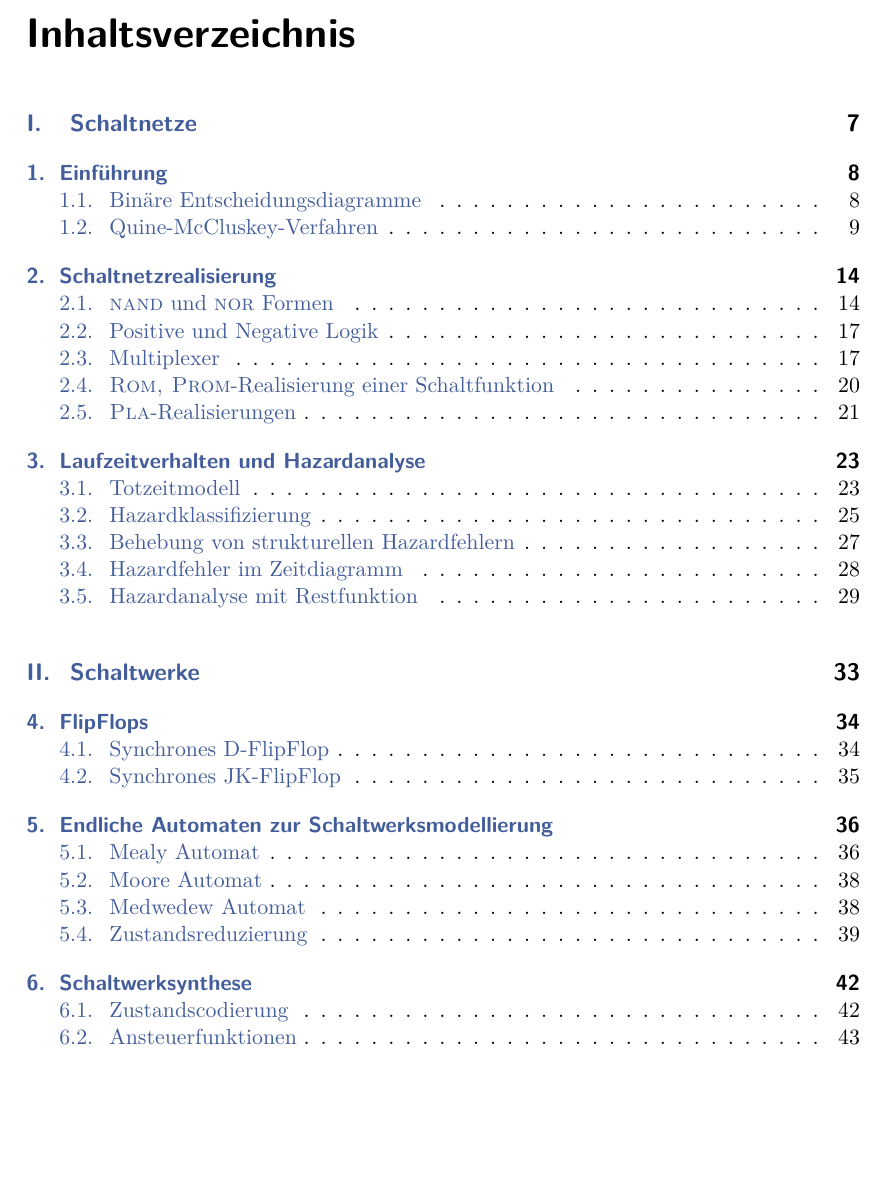
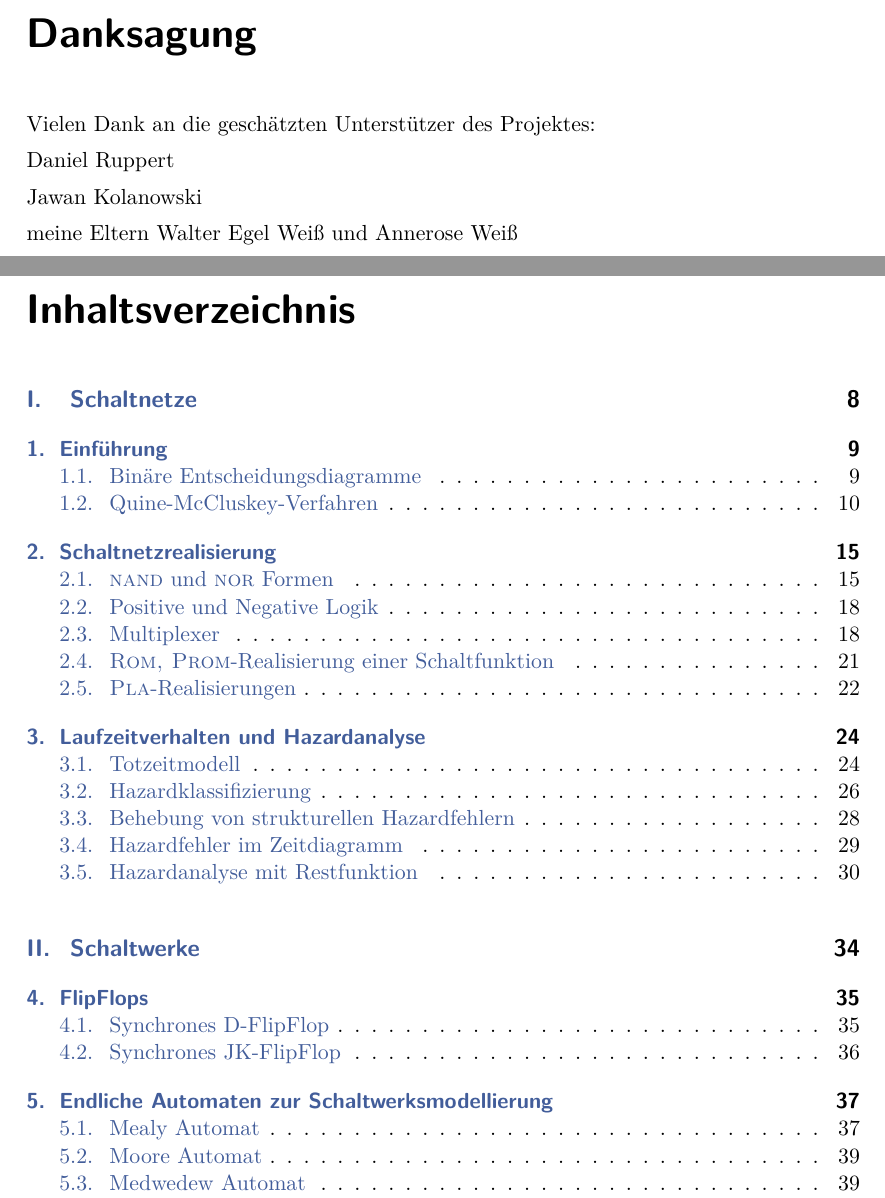
Before and after one commit to LittleEntity/DigitaleSchaltungen, a LaTeX book (source/document.tex, which reads source/parts/Danksagung.tex): part of page 4 of 60 before the commit and two parts of pages 4 and 5 of 61 after it, the two joined at a grey line, cut at the place of the change, the shorter picture padded with empty space. Compiled offline with pdfLaTeX.

Commit message:
Danksagung eingefügt

```diff
--- a/source/document.tex
+++ b/source/document.tex
@@ -21,6 +21,8 @@
 
 \input{./parts/Versionstabelle}
 
+\input{./parts/Danksagung}
+
 \tableofcontents
 \input{./parts/Vorwort}
 \part{Schaltnetze}
--- /dev/null
+++ b/source/parts/Danksagung.tex
@@ -0,0 +1,8 @@
+\chapter*{Danksagung}
+Vielen Dank an die geschätzten Unterstützer des Projektes:
+
+Daniel Ruppert
+
+Jawan Kolanowski
+
+meine Eltern Walter Egel Weiß und Annerose Weiß
```
